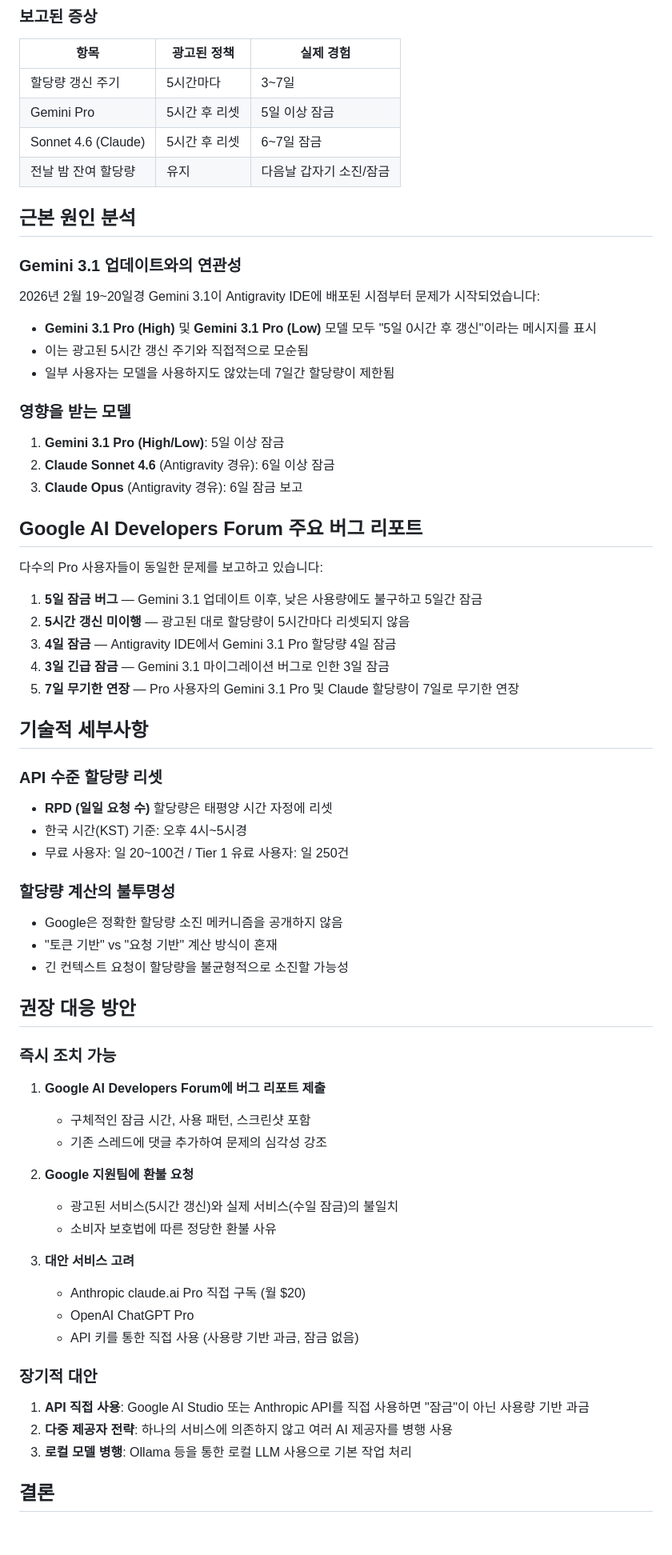
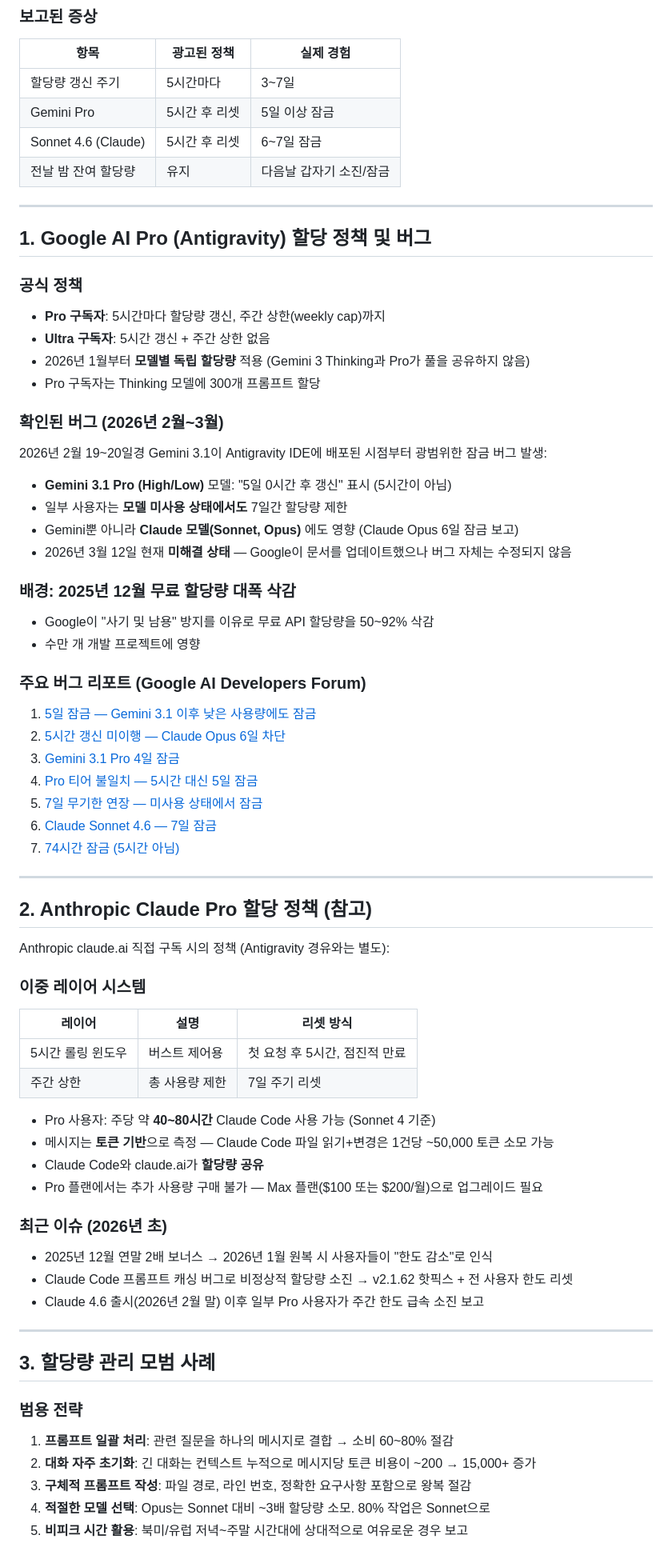
Before and after one commit to ilrdeept2-netizen/test1, a Markdown page: docs/research/pro-allocation-quota-analysis.md, the part around one of its changes. Shown at 80% size. Drawn GitHub-style; blank space fills up the shorter version.

Commit message:
docs: 할당량 분석 문서 보강 — 상세 정책, 포럼 링크, 대응 방안 추가
Anthropic Claude Pro 이중 레이어 시스템, 프롬프트 캐싱 버그,
Google AI Developers Forum 버그 리포트 직접 링크,
할당량 관리 모범 사례 등을 추가하여 문서를 대폭 보강함.

https://claude.ai/code/session_01GVG5Fw9fUrF8gLasik54Y4

```diff
--- a/docs/research/pro-allocation-quota-analysis.md
+++ b/docs/research/pro-allocation-quota-analysis.md
@@ -15,66 +15,71 @@ Google AI Pro (Antigravity IDE) 유료 구독자들이 광고된 5시간 할당
 | Sonnet 4.6 (Claude) | 5시간 후 리셋 | 6~7일 잠금 |
 | 전날 밤 잔여 할당량 | 유지 | 다음날 갑자기 소진/잠금 |
 
-## 근본 원인 분석
+---
 
-### Gemini 3.1 업데이트와의 연관성
+## 1. Google AI Pro (Antigravity) 할당 정책 및 버그
 
-2026년 2월 19~20일경 Gemini 3.1이 Antigravity IDE에 배포된 시점부터 문제가 시작되었습니다:
+### 공식 정책
+- **Pro 구독자**: 5시간마다 할당량 갱신, 주간 상한(weekly cap)까지
+- **Ultra 구독자**: 5시간 갱신 + 주간 상한 없음
+- 2026년 1월부터 **모델별 독립 할당량** 적용 (Gemini 3 Thinking과 Pro가 풀을 공유하지 않음)
+- Pro 구독자는 Thinking 모델에 300개 프롬프트 할당
 
-- **Gemini 3.1 Pro (High)** 및 **Gemini 3.1 Pro (Low)** 모델 모두 "5일 0시간 후 갱신"이라는 메시지를 표시
-- 이는 광고된 5시간 갱신 주기와 직접적으로 모순됨
-- 일부 사용자는 모델을 사용하지도 않았는데 7일간 할당량이 제한됨
+### 확인된 버그 (2026년 2월~3월)
 
-### 영향을 받는 모델
+2026년 2월 19~20일경 Gemini 3.1이 Antigravity IDE에 배포된 시점부터 광범위한 잠금 버그 발생:
 
-1. **Gemini 3.1 Pro (High/Low)**: 5일 이상 잠금
-2. **Claude Sonnet 4.6** (Antigravity 경유): 6일 이상 잠금
-3. **Claude Opus** (Antigravity 경유): 6일 잠금 보고
+- **Gemini 3.1 Pro (High/Low)** 모델: "5일 0시간 후 갱신" 표시 (5시간이 아님)
+- 일부 사용자는 **모델 미사용 상태에서도** 7일간 할당량 제한
+- Gemini뿐 아니라 **Claude 모델(Sonnet, Opus)** 에도 영향 (Claude Opus 6일 잠금 보고)
+- 2026년 3월 12일 현재 **미해결 상태** — Google이 문서를 업데이트했으나 버그 자체는 수정되지 않음
 
-## Google AI Developers Forum 주요 버그 리포트
+### 배경: 2025년 12월 무료 할당량 대폭 삭감
+- Google이 "사기 및 남용" 방지를 이유로 무료 API 할당량을 50~92% 삭감
+- 수만 개 개발 프로젝트에 영향
 
-다수의 Pro 사용자들이 동일한 문제를 보고하고 있습니다:
+### 주요 버그 리포트 (Google AI Developers Forum)
 
-1. **5일 잠금 버그** — Gemini 3.1 업데이트 이후, 낮은 사용량에도 불구하고 5일간 잠금
-2. **5시간 갱신 미이행** — 광고된 대로 할당량이 5시간마다 리셋되지 않음
-3. **4일 잠금** — Antigravity IDE에서 Gemini 3.1 Pro 할당량 4일 잠금
-4. **3일 긴급 잠금** — Gemini 3.1 마이그레이션 버그로 인한 3일 잠금
-5. **7일 무기한 연장** — Pro 사용자의 Gemini 3.1 Pro 및 Claude 할당량이 7일로 무기한 연장
+1. [5일 잠금 — Gemini 3.1 이후 낮은 사용량에도 잠금](https://discuss.ai.google.dev/t/bug-google-ai-pro-5-day-gemini-lockout-since-gemini-3-1-update-very-low-usage-pro-5-hour-refresh-not-honored/124839)
+2. [5시간 갱신 미이행 — Claude Opus 6일 차단](https://discuss.ai.google.dev/t/google-ai-pro-quota-limits-not-resetting-every-5-hours-as-advertised-claude-opus-blocked-for-6-days/123368)
+3. [Gemini 3.1 Pro 4일 잠금](https://discuss.ai.google.dev/t/gemini-3-1-pro-quota-locked-for-4-days-on-google-ai-pro-subscription-antigravity-ide/129659)
+4. [Pro 티어 불일치 — 5시간 대신 5일 잠금](https://discuss.ai.google.dev/t/bug-pro-tier-misalignment-models-locked-for-5-days-instead-of-5-hours-in-antigravity/130631)
+5. [7일 무기한 연장 — 미사용 상태에서 잠금](https://discuss.ai.google.dev/t/bug-pro-user-the-reset-time-for-gemini-3-1-pro-and-claude-quotas-has-been-extended-indefinitely-by-7-days/130777)
+6. [Claude Sonnet 4.6 — 7일 잠금](https://discuss.ai.google.dev/t/urgent-bug-google-ai-pro-claude-sonnet-4-6-quota-reached-7-day-lockout-until-04-03-2026-baseline-refresh/127183)
+7. [74시간 잠금 (5시간 아님)](https://discuss.ai.google.dev/t/pro-plan-quota-bug-models-locked-for-74-hours-instead-of-5-hour-refresh/129464)
 
-## 기술적 세부사항
+---
 
-### API 수준 할당량 리셋
-- **RPD (일일 요청 수)** 할당량은 태평양 시간 자정에 리셋
-- 한국 시간(KST) 기준: 오후 4시~5시경
-- 무료 사용자: 일 20~100건 / Tier 1 유료 사용자: 일 250건
+## 2. Anthropic Claude Pro 할당 정책 (참고)
 
-### 할당량 계산의 불투명성
-- Google은 정확한 할당량 소진 메커니즘을 공개하지 않음
-- "토큰 기반" vs "요청 기반" 계산 방식이 혼재
-- 긴 컨텍스트 요청이 할당량을 불균형적으로 소진할 가능성
+Anthropic claude.ai 직접 구독 시의 정책 (Antigravity 경유와는 별도):
 
-## 권장 대응 방안
+### 이중 레이어 시스템
 
-### 즉시 조치 가능
+| 레이어 | 설명 | 리셋 방식 |
+|--------|------|----------|
+| 5시간 롤링 윈도우 | 버스트 제어용 | 첫 요청 후 5시간, 점진적 만료 |
+| 주간 상한 | 총 사용량 제한 | 7일 주기 리셋 |
 
-1. **Google AI Developers Forum에 버그 리포트 제출**
-   - 구체적인 잠금 시간, 사용 패턴, 스크린샷 포함
-   - 기존 스레드에 댓글 추가하여 문제의 심각성 강조
+- Pro 사용자: 주당 약 **40~80시간** Claude Code 사용 가능 (Sonnet 4 기준)
+- 메시지는 **토큰 기반**으로 측정 — Claude Code 파일 읽기+변경은 1건당 ~50,000 토큰 소모 가능
+- Claude Code와 claude.ai가 **할당량 공유**
+- Pro 플랜에서는 추가 사용량 구매 불가 — Max 플랜($100 또는 $200/월)으로 업그레이드 필요
 
-2. **Google 지원팀에 환불 요청**
-   - 광고된 서비스(5시간 갱신)와 실제 서비스(수일 잠금)의 불일치
-   - 소비자 보호법에 따른 정당한 환불 사유
+### 최근 이슈 (2026년 초)
+- 2025년 12월 연말 2배 보너스 → 2026년 1월 원복 시 사용자들이 "한도 감소"로 인식
+- Claude Code 프롬프트 캐싱 버그로 비정상적 할당량 소진 → v2.1.62 핫픽스 + 전 사용자 한도 리셋
+- Claude 4.6 출시(2026년 2월 말) 이후 일부 Pro 사용자가 주간 한도 급속 소진 보고
 
-3. **대안 서비스 고려**
-   - Anthropic claude.ai Pro 직접 구독 (월 $20)
-   - OpenAI ChatGPT Pro
-   - API 키를 통한 직접 사용 (사용량 기반 과금, 잠금 없음)
+---
 
-### 장기적 대안
+## 3. 할당량 관리 모범 사례
 
-1. **API 직접 사용**: Google AI Studio 또는 Anthropic API를 직접 사용하면 "잠금"이 아닌 사용량 기반 과금
-2. **다중 제공자 전략**: 하나의 서비스에 의존하지 않고 여러 AI 제공자를 병행 사용
-3. **로컬 모델 병행**: Ollama 등을 통한 로컬 LLM 사용으로 기본 작업 처리
+### 범용 전략
 
-## 결론
+1. **프롬프트 일괄 처리**: 관련 질문을 하나의 메시지로 결합 → 소비 60~80% 절감
+2. **대화 자주 초기화**: 긴 대화는 컨텍스트 누적으로 메시지당 토큰 비용이 ~200 → 15,000+ 증가
+3. **구체적 프롬프트 작성**: 파일 경로, 라인 번호, 정확한 요구사항 포함으로 왕복 절감
+4. **적절한 모델 선택**: Opus는 Sonnet 대비 ~3배 할당량 소모. 80% 작업은 Sonnet으로
+5. **비피크 시간 활용**: 북미/유럽 저녁~주말 시간대에 상대적으로 여유로운 경우 보고
 
```
Also changed, not shown: other parts of docs/research/pro-allocation-quota-analysis.md (+32 -2 lines).
